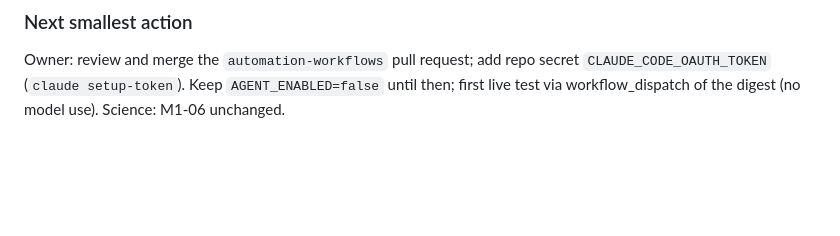
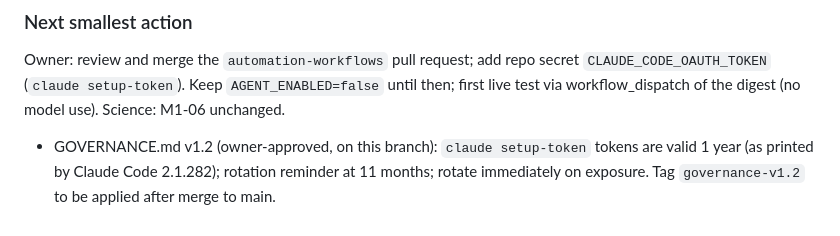
Before and after one commit to chachee1234/terroir-time-machine, a Markdown page: STATUS.md, the part around the change. Rendered like a GitHub page; blank space fills up the shorter version.

Commit message:
Update GOVERNANCE.md: OAuth token lifetime is 1 year
Co-Authored-By: Claude Opus 5.5 <noreply@anthropic.com>

```diff
--- a/STATUS.md
+++ b/STATUS.md
@@ -131,3 +131,4 @@ All Tier 0 scripts named in GOVERNANCE.md exist. Next: GitHub Actions workflows
 
 ### Next smallest action
 Owner: review and merge the `automation-workflows` pull request; add repo secret `CLAUDE_CODE_OAUTH_TOKEN` (`claude setup-token`). Keep `AGENT_ENABLED=false` until then; first live test via workflow_dispatch of the digest (no model use). Science: M1-06 unchanged.
+- GOVERNANCE.md v1.2 (owner-approved, on this branch): `claude setup-token` tokens are valid 1 year (as printed by Claude Code 2.1.282); rotation reminder at 11 months; rotate immediately on exposure. Tag `governance-v1.2` to be applied after merge to main.
```
Also changed, not shown: GOVERNANCE.md (+7 -6 lines).
